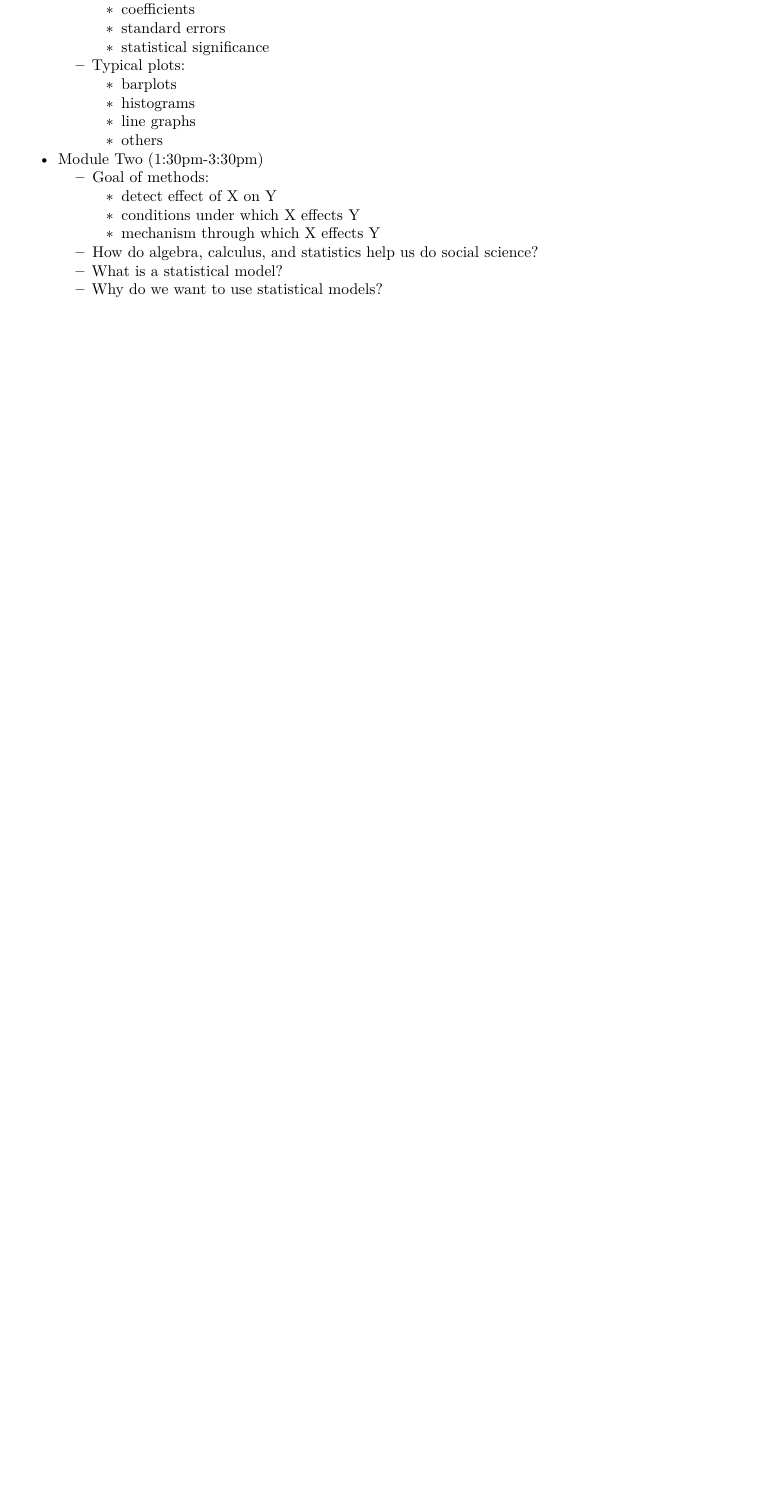
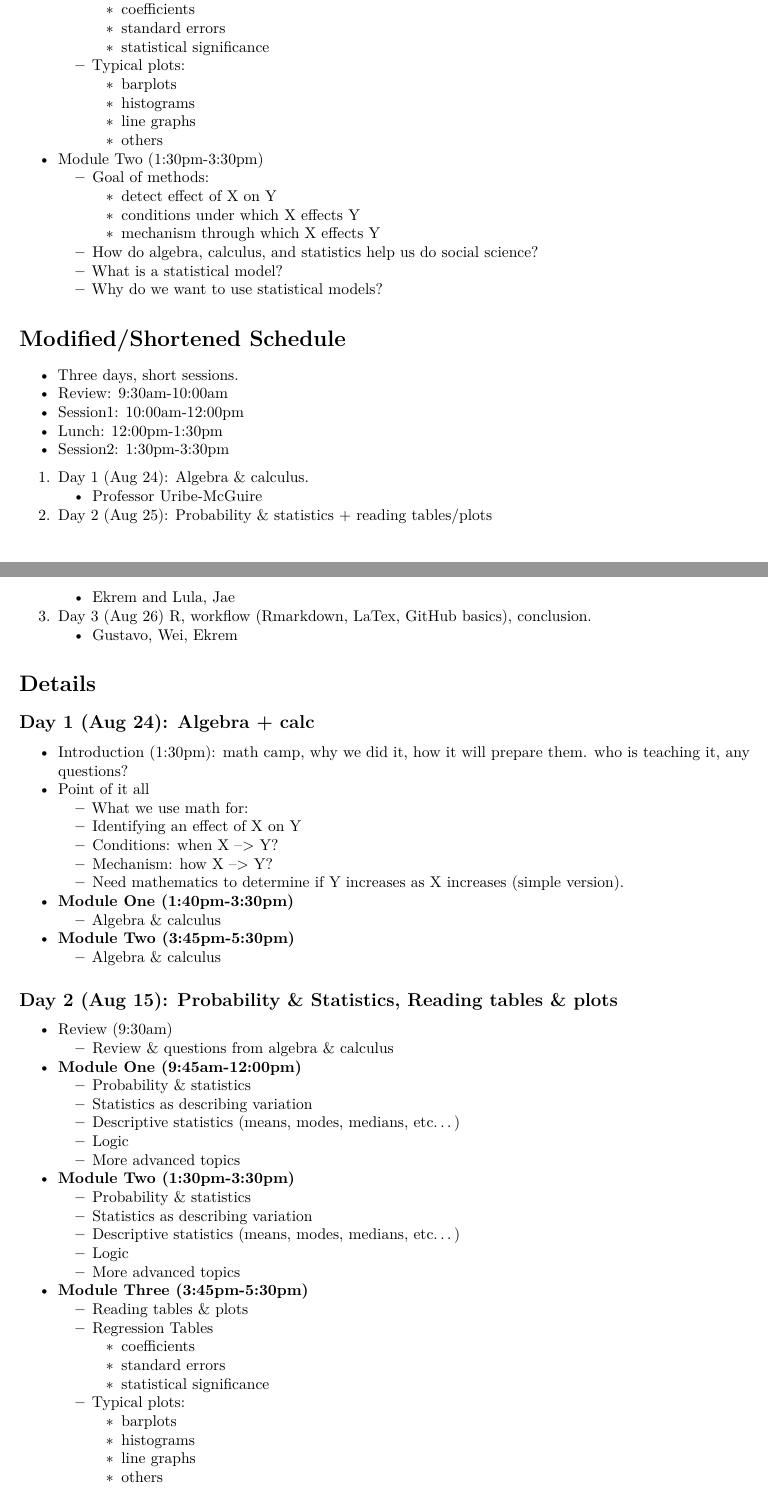
Before and after one commit to cdgrady21/MathCamp, an R Markdown document (MathCamp2017.Rmd): part of page 3 of 3 before the commit and two parts of pages 3 and 4 of 5 after it, the two joined at a grey line, cut so that both start at the same text, the shorter picture padded with empty space. Rendered offline with R 4.5, knitr and Pandoc, then LaTeX, with nearby package versions; both versions are drawn in the output format of the newer one.

Commit message:
Schedule modified for 3 days

````diff
--- a/MathCamp2017.Rmd
+++ b/MathCamp2017.Rmd
@@ -3,8 +3,8 @@ title: "Math Camp 2017"
 author: "Christopher D. Grady"
 date: '`r format(Sys.Date(), "%B %d, %Y")`'
 output:
+  pdf_document: default
   html_document: default
-  pdf_document: default
 ---
 
 ```{r setup, include=FALSE}
@@ -138,3 +138,61 @@ knitr::opts_chunk$set(echo = TRUE)
     - How do algebra, calculus, and statistics help us do social science?
     - What is a statistical model?
     - Why do we want to use statistical models?
+
+
+# Modified/Shortened Schedule
+
+- Three days, short sessions.
+- Review:   9:30am-10:00am
+- Session1: 10:00am-12:00pm
+- Lunch:     12:00pm-1:30pm
+- Session2: 1:30pm-3:30pm
+
+ 1. Day 1 (Aug 24): Algebra & calculus.
+    - Professor Uribe-McGuire
+ 2. Day 2 (Aug 25): Probability & statistics + reading tables/plots
+    - Ekrem and Lula, Jae
+ 3. Day 3 (Aug 26) R, workflow (Rmarkdown, LaTex, GitHub basics), conclusion.
+    - Gustavo, Wei, Ekrem
+
+# Details
+
+## Day 1 (Aug 24): Algebra + calc
+- Introduction (1:30pm): math camp, why we did it, how it will prepare them. who is teaching it, any questions?
+- Point of it all
+    - What we use math for:
+    - Identifying an effect of X on Y
+    - Conditions: when X –> Y?
+    - Mechanism: how X –> Y?
+    - Need mathematics to determine if Y increases as X increases (simple version).
+- **Module One (1:40pm-3:30pm)**
+    - Algebra & calculus
+- **Module Two (3:45pm-5:30pm)**
+    - Algebra & calculus
+
+## Day 2 (Aug 15): Probability & Statistics, Reading tables & plots
+- Review (9:30am)
+    - Review & questions from algebra & calculus
+- **Module One (9:45am-12:00pm)**
+    - Probability & statistics
+    - Statistics as describing variation
+    - Descriptive statistics (means, modes, medians, etc...)
+    - Logic
+    - More advanced topics
+- **Module Two (1:30pm-3:30pm)**
+    - Probability & statistics
+    - Statistics as describing variation
+    - Descriptive statistics (means, modes, medians, etc...)
+    - Logic
+    - More advanced topics
+- **Module Three (3:45pm-5:30pm)**
+    - Reading tables & plots
+    - Regression Tables
+        - coefficients
+        - standard errors
+        - statistical significance
+    - Typical plots:
+        - barplots
+        - histograms
+        - line graphs
+        - others
````
Also changed, not shown: MathCamp2017.Rmd (38 more changed lines).
